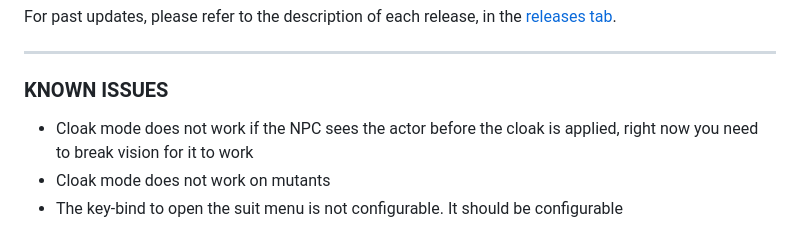
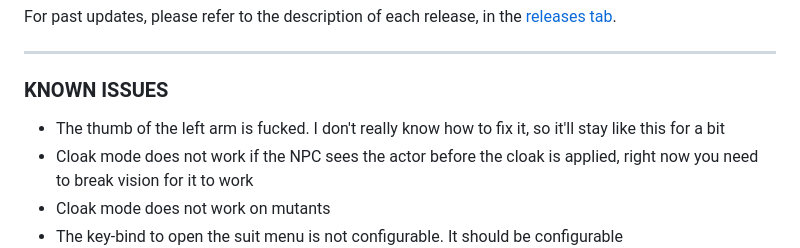
Before and after one commit to nltp-ashes/Nanosuit, a Markdown page: README.md, the part around the change. Rendered like a GitHub page.

Commit message:
chore(docs): Update ReadMe - Updated README.md;

```diff
--- a/README.md
+++ b/README.md
@@ -109,6 +109,7 @@ For past updates, please refer to the description of each release, in the [relea
 
 ### KNOWN ISSUES
 
+- The thumb of the left arm is fucked. I don't really know how to fix it, so it'll stay like this for a bit
 - Cloak mode does not work if the NPC sees the actor before the cloak is applied, right now you need to break vision for it to work
 - Cloak mode does not work on mutants
 - The key-bind to open the suit menu is not configurable. It should be configurable
```
